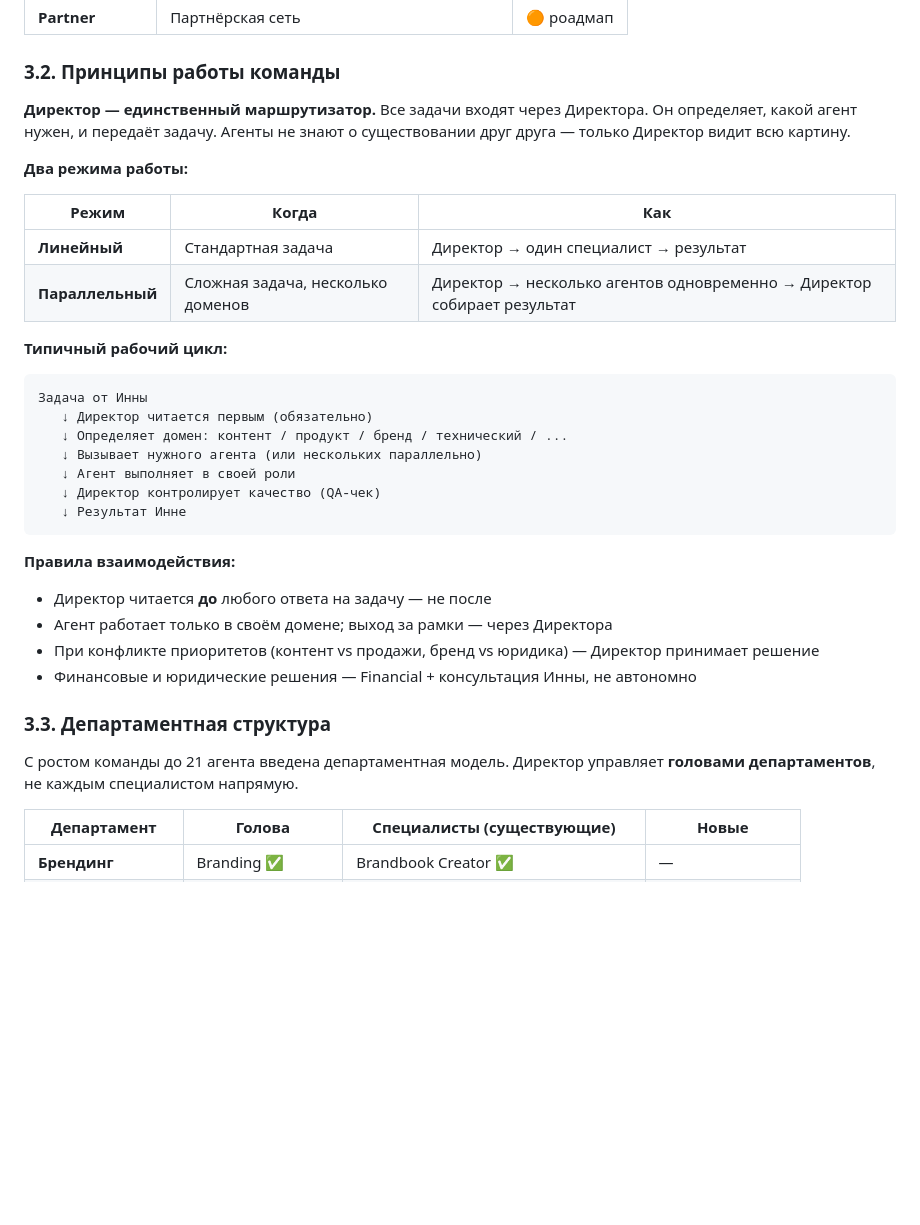
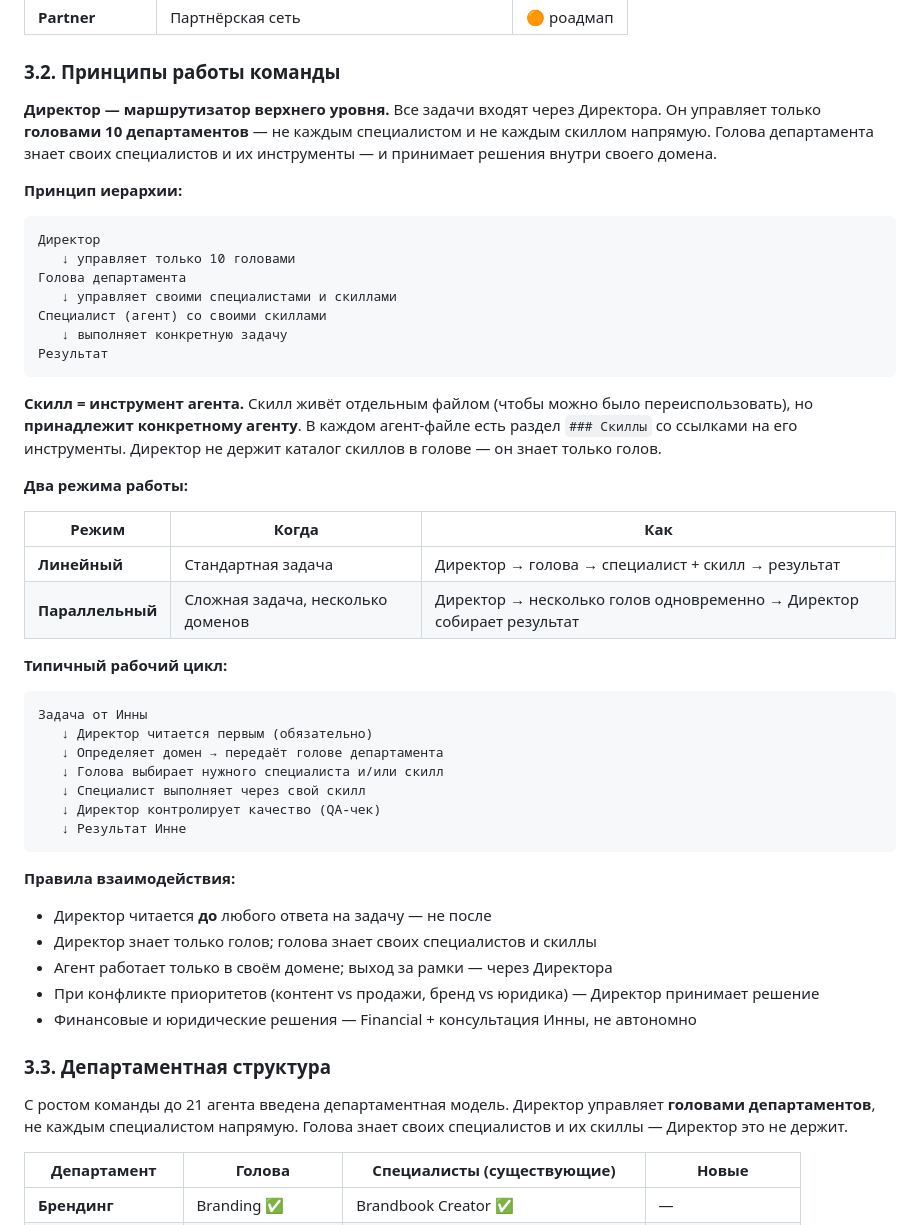
Before and after one commit to vibeideicod-cmd/my-architecture, a Markdown page: inna/architecture.md, the part around one of its changes. GitHub-like rendering; blank space fills up the shorter version.

Commit message:
feat(architecture): иерархия агентов — директор → голова → специалист + скилл
- 3.2: принцип иерархии (Директор знает только голов, не всех агентов)
- 3.2: скилл = инструмент агента, живёт в агент-файле в разделе ### Скиллы
- 3.2: обновлён типичный рабочий цикл под новую иерархию
- 3.3: голова знает своих специалистов и скиллы — Директор не держит
- 3.5: расширено определение скилла — принадлежность агенту
- исправлена нумерация: два 3.7 → 3.7 + 3.8, старый 3.8 → 3.9

````diff
--- a/inna/architecture.md
+++ b/inna/architecture.md
@@ -319,36 +319,51 @@
 
 ### 3.2. Принципы работы команды
 
-**Директор — единственный маршрутизатор.** Все задачи входят через Директора. Он определяет, какой агент нужен, и передаёт задачу. Агенты не знают о существовании друг друга — только Директор видит всю картину.
+**Директор — маршрутизатор верхнего уровня.** Все задачи входят через Директора. Он управляет только **головами 10 департаментов** — не каждым специалистом и не каждым скиллом напрямую. Голова департамента знает своих специалистов и их инструменты — и принимает решения внутри своего домена.
+
+**Принцип иерархии:**
+
+```
+Директор
+   ↓ управляет только 10 головами
+Голова департамента
+   ↓ управляет своими специалистами и скиллами
+Специалист (агент) со своими скиллами
+   ↓ выполняет конкретную задачу
+Результат
+```
+
+**Скилл = инструмент агента.** Скилл живёт отдельным файлом (чтобы можно было переиспользовать), но **принадлежит конкретному агенту**. В каждом агент-файле есть раздел `### Скиллы` со ссылками на его инструменты. Директор не держит каталог скиллов в голове — он знает только голов.
 
 **Два режима работы:**
 
 | Режим | Когда | Как |
 |---|---|---|
-| **Линейный** | Стандартная задача | Директор → один специалист → результат |
-| **Параллельный** | Сложная задача, несколько доменов | Директор → несколько агентов одновременно → Директор собирает результат |
+| **Линейный** | Стандартная задача | Директор → голова → специалист + скилл → результат |
+| **Параллельный** | Сложная задача, несколько доменов | Директор → несколько голов одновременно → Директор собирает результат |
 
 **Типичный рабочий цикл:**
 
 ```
 Задача от Инны
    ↓ Директор читается первым (обязательно)
-   ↓ Определяет домен: контент / продукт / бренд / технический / ...
-   ↓ Вызывает нужного агента (или нескольких параллельно)
-   ↓ Агент выполняет в своей роли
+   ↓ Определяет домен → передаёт голове департамента
+   ↓ Голова выбирает нужного специалиста и/или скилл
+   ↓ Специалист выполняет через свой скилл
    ↓ Директор контролирует качество (QA-чек)
    ↓ Результат Инне
 ```
 
 **Правила взаимодействия:**
 - Директор читается **до** любого ответа на задачу — не после
+- Директор знает только голов; голова знает своих специалистов и скиллы
 - Агент работает только в своём домене; выход за рамки — через Директора
 - При конфликте приоритетов (контент vs продажи, бренд vs юридика) — Директор принимает решение
 - Финансовые и юридические решения — Financial + консультация Инны, не автономно
 
 ### 3.3. Департаментная структура
 
-С ростом команды до 21 агента введена департаментная модель. Директор управляет **головами департаментов**, не каждым специалистом напрямую.
+С ростом команды до 21 агента введена департаментная модель. Директор управляет **головами департаментов**, не каждым специалистом напрямую. Голова знает своих специалистов и их скиллы — Директор это не держит.
 
 | Департамент | Голова | Специалисты (существующие) | Новые |
 |---|---|---|---|
````
Also changed, not shown: other parts of inna/architecture.md (+5 -3 lines).
